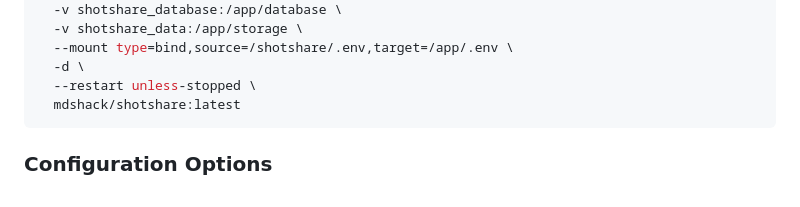
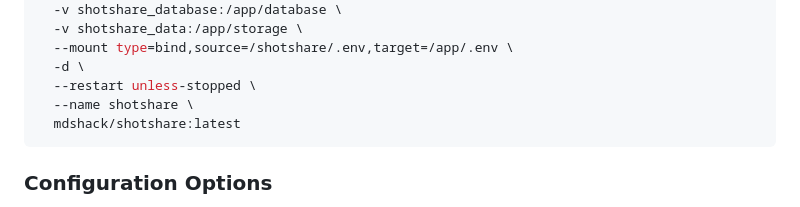
Before and after one commit to mdshack/shotshare, a Markdown page: README.md, the part around the change. Rendered like a GitHub page.

Commit message:
chore [skip ci]: add docker container name

````diff
--- a/README.md
+++ b/README.md
@@ -39,6 +39,7 @@ docker run \
   --mount type=bind,source=/shotshare/.env,target=/app/.env \
   -d \
   --restart unless-stopped \
+  --name shotshare \
   mdshack/shotshare:latest
 ```
 
````
